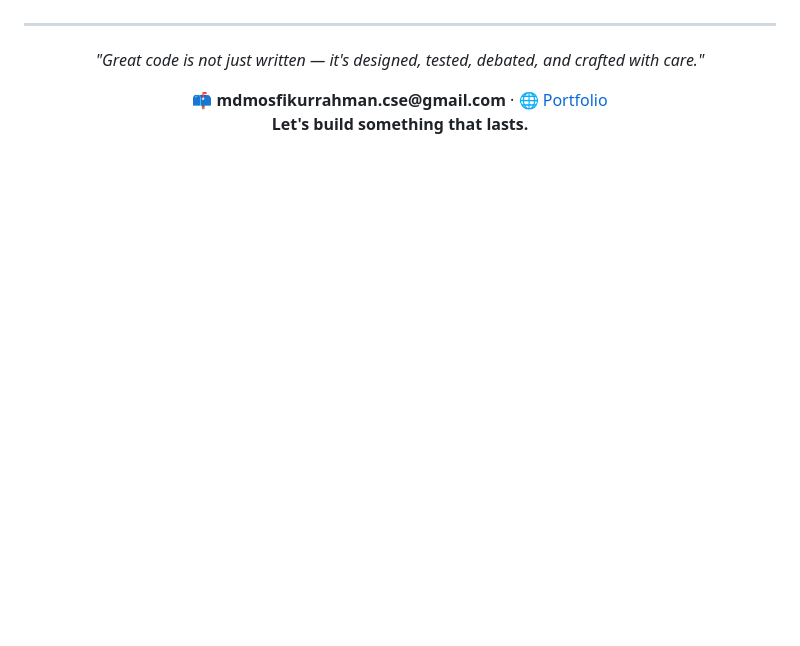
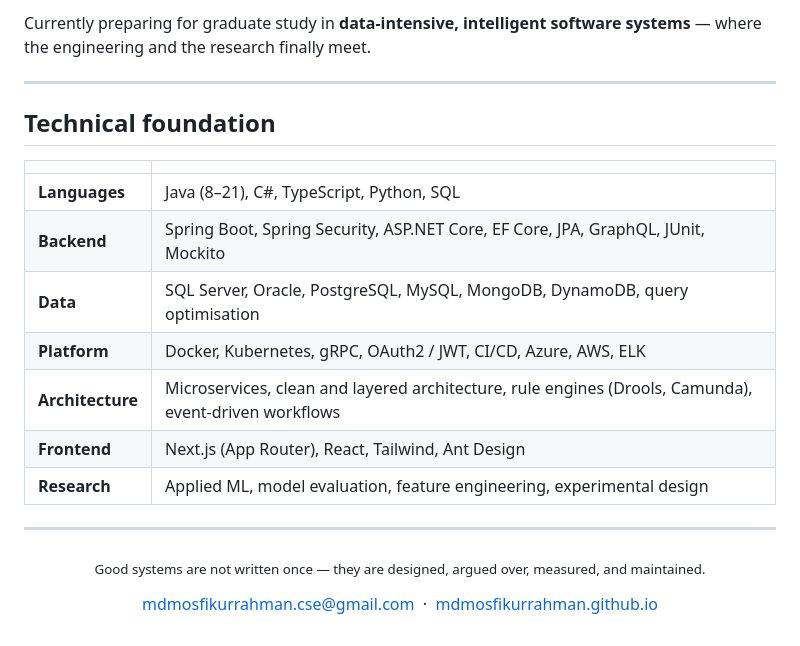
Before and after one commit to mdmosfikurrahman/mdmosfikurrahman, a Markdown page: README.md, the part around one of its changes. GitHub-like rendering; blank space fills up the shorter version.

```diff
--- a/README.md
+++ b/README.md
@@ -123,11 +127,27 @@ My work sits where engineering meets data — designing **microservices, rule en
+Currently preparing for graduate study in **data-intensive, intelligent software systems** — where the
+engineering and the research finally meet.
+
+---
+
+## Technical foundation
+
+| | |
+|---|---|
+| **Languages** | Java (8–21), C#, TypeScript, Python, SQL |
+| **Backend** | Spring Boot, Spring Security, ASP.NET Core, EF Core, JPA, GraphQL, JUnit, Mockito |
+| **Data** | SQL Server, Oracle, PostgreSQL, MySQL, MongoDB, DynamoDB, query optimisation |
+| **Platform** | Docker, Kubernetes, gRPC, OAuth2 / JWT, CI/CD, Azure, AWS, ELK |
+| **Architecture** | Microservices, clean and layered architecture, rule engines (Drools, Camunda), event-driven workflows |
+| **Frontend** | Next.js (App Router), React, Tailwind, Ant Design |
+| **Research** | Applied ML, model evaluation, feature engineering, experimental design |
 
 ---
 
 <p align="center">
-  <i>"Great code is not just written — it's designed, tested, debated, and crafted with care."</i>
+  <sub>Good systems are not written once — they are designed, argued over, measured, and maintained.</sub>
 </p>
 
 <p align="center">
-  📫 <b>mdmosfikurrahman.cse@gmail.com</b> · 🌐 <a href="https://mdmosfikurrahman.github.io">Portfolio</a><br/>
-  <b>Let's build something that lasts.</b>
+  <a href="mailto:mdmosfikurrahman.cse@gmail.com">mdmosfikurrahman.cse@gmail.com</a> &nbsp;·&nbsp;
+  <a href="https://mdmosfikurrahman.github.io">mdmosfikurrahman.github.io</a>
 </p>
```
Also changed, not shown: other parts of README.md (+91 -87 lines).
